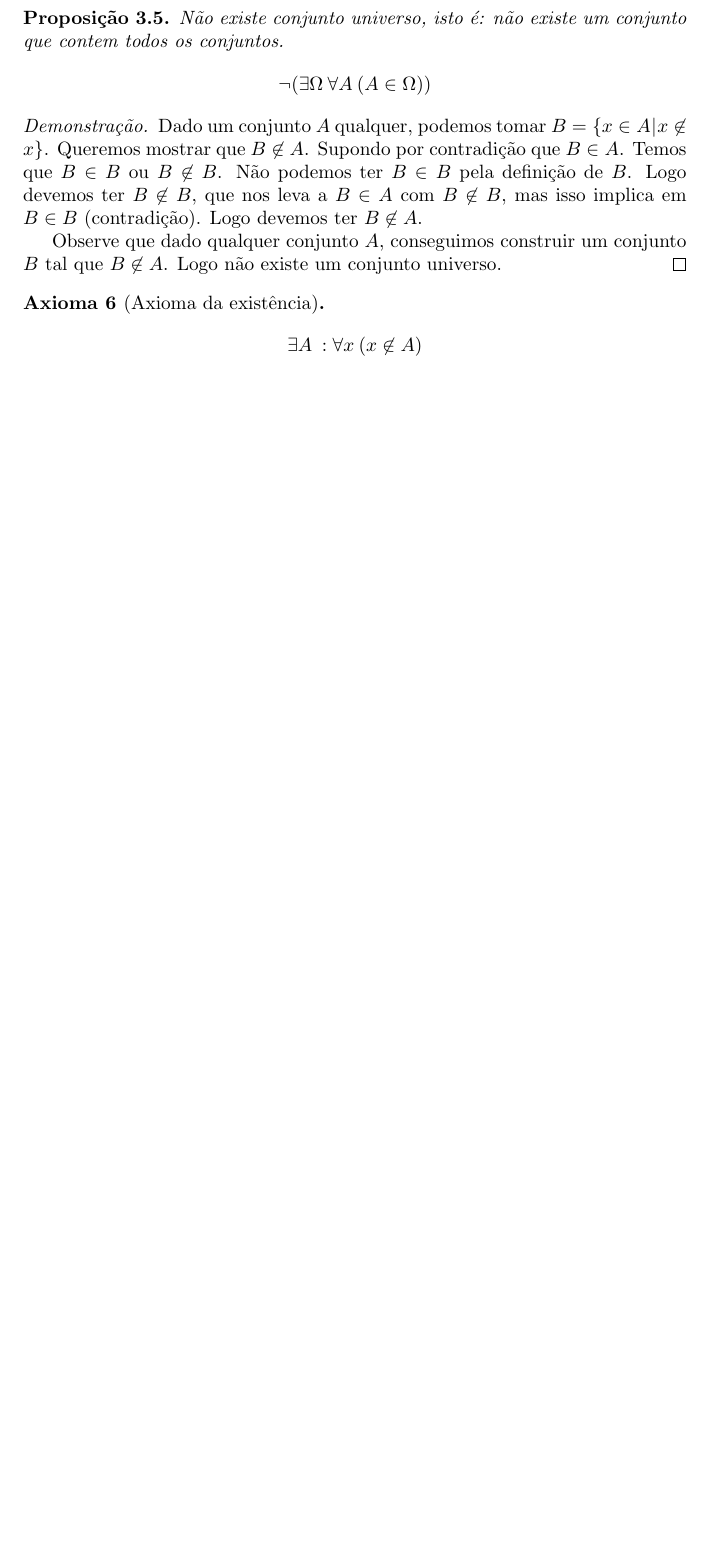
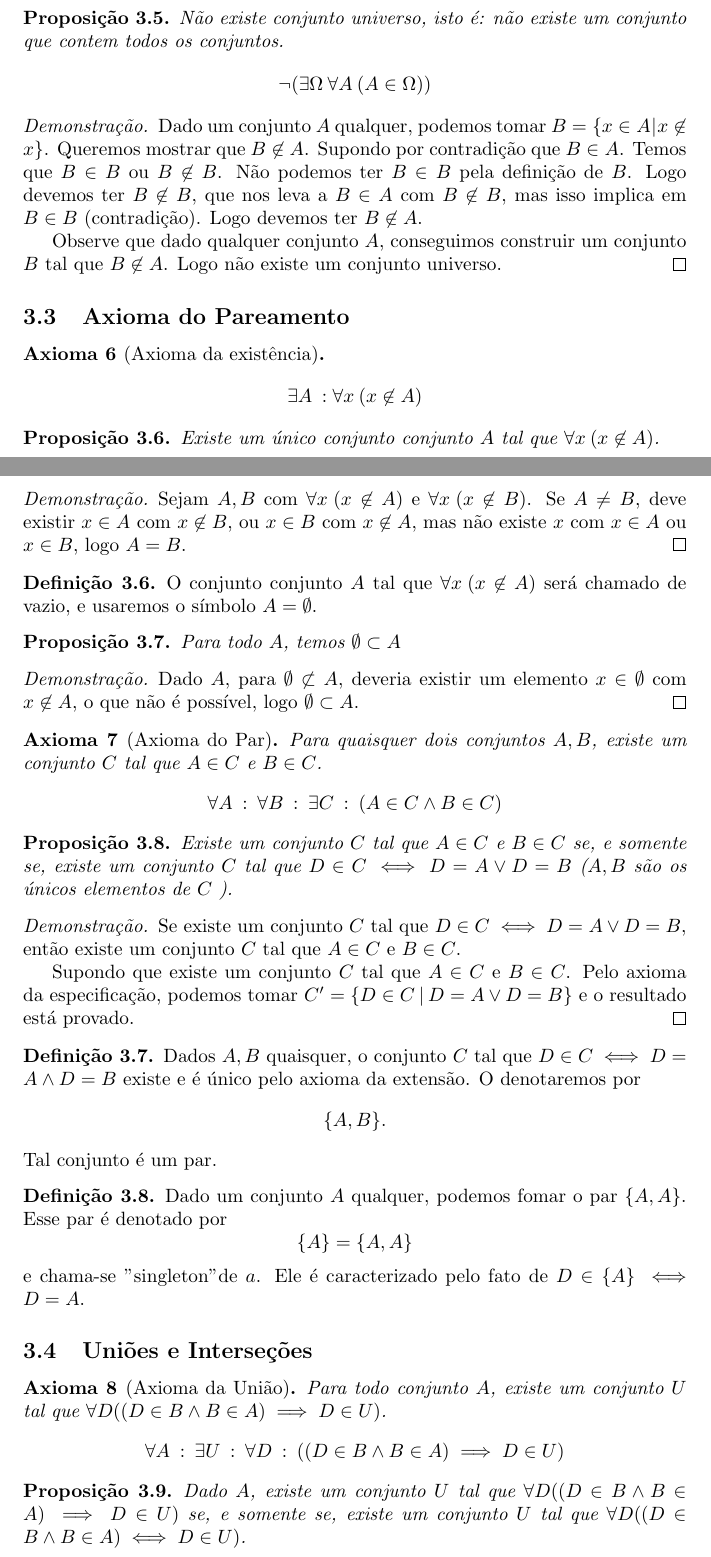
Before and after one commit to TalesAmaral/latex, a LaTeX document (analise.tex): part of page 9 of 72 before the commit and two parts of pages 9 and 10 of 73 after it, the two joined at a grey line, cut so that both start at the same text, the shorter picture padded with empty space. Compiled offline with pdfLaTeX.

Commit message:
adicionando ate axioma da uniao

```diff
--- a/analise.tex
+++ b/analise.tex
@@ -205,6 +205,51 @@ O objetivo do seguinte "livro" é ser um "dicionário" de demonstrações e defi
 
 	Observe que dado qualquer conjunto \(A\), conseguimos construir um conjunto \(B\) tal que \(B\not \in A\). Logo não existe um conjunto universo.
 \end{proof}
+\subsection{Axioma do Pareamento}
 \begin{axioma}[Axioma da existência]
 	\[ \exists A \: : \forall x \:  ( x\not \in A ) \]
 \end{axioma}
+\begin{prop}
+	Existe um único conjunto conjunto \(A\) tal que \(\forall x\: (x\not \in A) \).
+\end{prop}
+\begin{proof}
+	Sejam \(A,B\) com  \(\forall x\: ( x\not \in A) \) e \(\forall x\: ( x\not \in B) \). Se \(A\neq B\), deve existir \(x\in A\) com \(x\not \in B\), ou \(x\in B \) com \(x\not \in A\), mas não existe \(x\) com \(x\in A\) ou \(x\in B\), logo \(A = B\).
+\end{proof}
+\begin{definicao}
+	O conjunto conjunto \(A\) tal que \(\forall x\: (x\not \in A) \) será chamado de vazio, e usaremos o símbolo \(A = \emptyset\).
+\end{definicao}
+\begin{prop}
+	Para todo \(A\), temos \(\emptyset \subset A\)
+\end{prop}
+\begin{proof}
+	Dado \(A\), para \(\emptyset\not \subset A\), deveria existir um elemento \(x\in \emptyset\) com \(x\not \in A\), o que não é possível, logo \(\emptyset \subset A\).
+\end{proof}
+\begin{axioma}[Axioma do Par]
+	Para quaisquer dois conjuntos \(A,B\), existe um conjunto \(C\) tal que \(A\in C \) e \(B\in C\).
+	\[\forall A\: : \: \forall B \: : \: \exists C \: : \: ( A\in C\land B \in C  ) \]
+\end{axioma}
+\begin{prop}
+	Existe um conjunto \(C\) tal que \( A \in C \) e \( B\in C\) se, e somente se, existe um conjunto \(C\) tal que \(D \in C \iff D = A\lor D = B \) (\( A,B\) são os únicos  elementos de \(C\) ).
+\end{prop}
+\begin{proof}
+	Se existe um conjunto \(C\) tal que \( D\in C \iff D = A \lor D = B\), então existe um conjunto \(C\) tal que \(A\in C\) e \(B\in C\).
+
+	Supondo que existe um conjunto \(C\) tal que \( A\in C\) e \( B \in C\). Pelo axioma da especificação, podemos tomar \( C' = \{ D\in C \: | \: D=  A \lor D  = B\} \) e o resultado está provado.
+\end{proof}
+\begin{definicao}
+	Dados \(A,B\) quaisquer, o conjunto \(C\) tal que \(D\in C \iff D = A \land D = B\) existe e é único pelo axioma da extensão. O denotaremos por \[ \{ A,B\}. \]
+	Tal conjunto é um par.
+\end{definicao}
+\begin{definicao}
+	Dado um conjunto \(A\) qualquer, podemos fomar o par \( \{ A,A\} \). Esse par é denotado por \[ \{ A \} = \{ A, A\} \]
+	e chama-se "singleton" de \(a\). Ele é caracterizado pelo fato de \( D\in \{ A\} \iff D = A\).
+\end{definicao}
+\subsection{Uniões e Interseções}
+
+\begin{axioma}[Axioma da União]
+	Para todo conjunto \( A\), existe um conjunto \(U\) tal que \( \forall D ( (D\in B \land B\in A) \implies D \in U) \).
+	\[ \forall A \: : \:  \exists U  \: : \: \forall D  \: : \: ( (D \in B \land B\in A) \implies D\in U ) \]
+\end{axioma}
+\begin{prop}
+	Dado \( A\), existe um conjunto \(U\) tal que \( \forall D ( (D\in B \land B\in A) \implies D \in U) \) se, e somente se, existe um conjunto \(U\) tal que \( \forall D ( (D\in B \land B\in A) \iff D \in U) \).
+\end{prop}
```
Also changed, not shown: analise.pdf, analise.tex (4 more changed lines), 4 other files.
